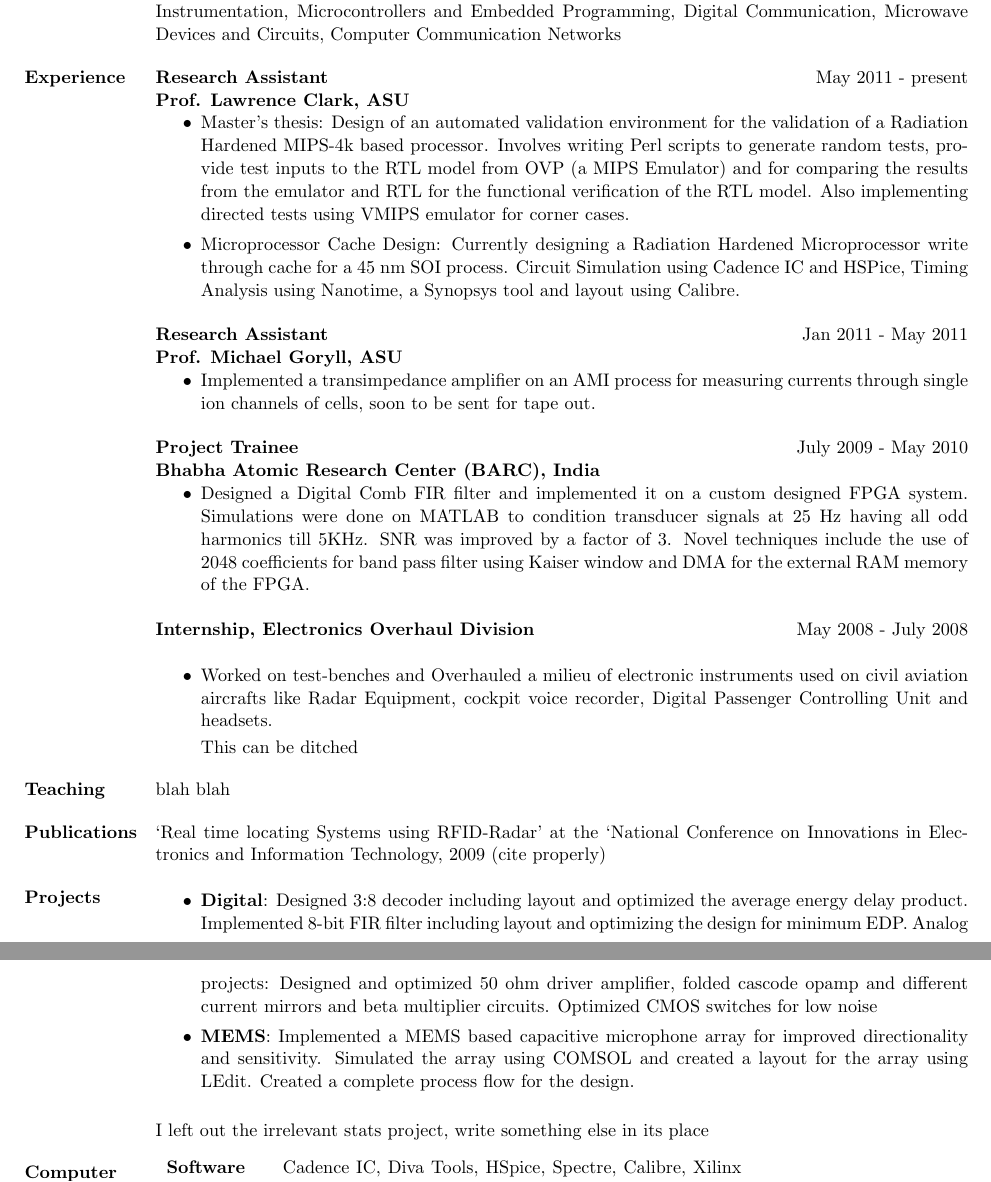
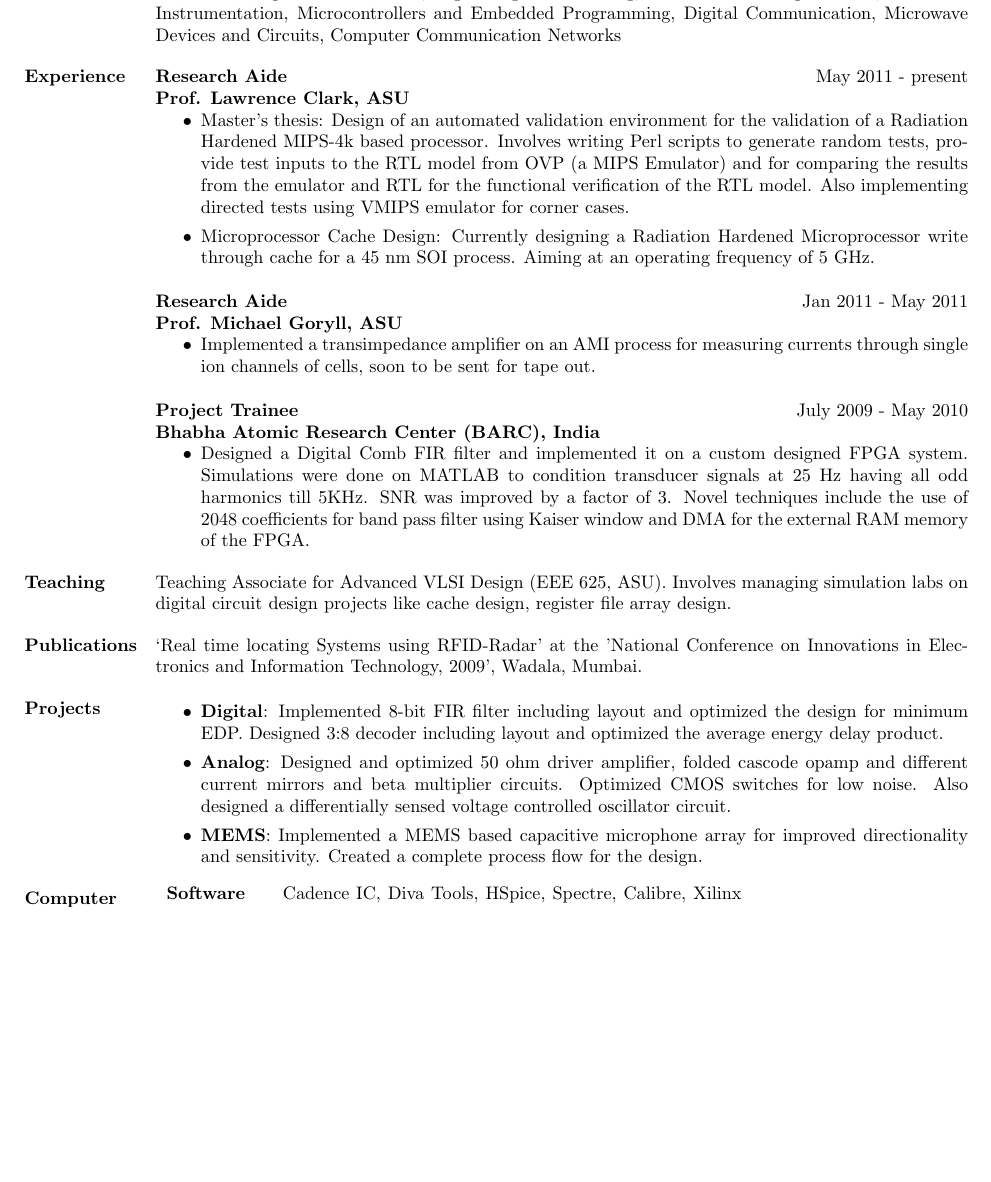
Before and after one commit to shraddha11888/resume, a LaTeX CV (main.tex): two parts of pages 1 and 2 of 2 before the commit and part of the page after it, the two joined at a grey line, cut so that both start at the same text, the shorter picture padded with empty space. Compiled offline with pdfLaTeX.

Commit message:
one page

```diff
--- a/main.tex
+++ b/main.tex
@@ -4,7 +4,7 @@
 \usepackage{verbatim}
 
 \sectionwidth=1in
-\linespread{1.05}
+\linespread{1.0}
 
 %\usepackage{helvetica} % uses helvetica postscript font (download helvetica.sty)
 %\usepackage{newcent}   % uses new century schoolbook postscript font
@@ -33,14 +33,14 @@ First class (66\%), Mumbai University, India\\
 \textit{Courses}: Computer Architecture, Digital Signal Processing, Elements of Microprocessors, Electronic Instrumentation, Microcontrollers and Embedded Programming, Digital Communication, Microwave Devices and Circuits, Computer Communication Networks
 
 \section{Experience}
-{\bf Research Assistant} \hfill May 2011 - present\\
+{\bf Research Aide} \hfill May 2011 - present\\
 {\bf Prof. Lawrence Clark, ASU}
 \begin{itemize}
 	\item Master’s thesis: Design of an automated validation environment for the validation of a Radiation Hardened MIPS-4k based processor. Involves writing Perl scripts to generate random tests, provide test inputs to the RTL model from OVP (a MIPS Emulator) and for comparing the results from the emulator and RTL for the functional verification of the RTL model. Also implementing directed tests using VMIPS emulator for corner cases.
-	\item Microprocessor Cache Design: Currently designing a Radiation Hardened Microprocessor write through cache for a 45 nm SOI process. Circuit Simulation using Cadence IC and HSPice, Timing Analysis using Nanotime, a Synopsys tool and layout using Calibre.
+	\item Microprocessor Cache Design: Currently designing a Radiation Hardened Microprocessor write through cache for a 45 nm SOI process. Aiming at an operating frequency of 5 GHz.
 \end{itemize}
 
-{\bf Research Assistant} \hfill Jan 2011 - May 2011\\
+{\bf Research Aide} \hfill Jan 2011 - May 2011\\
 {\bf Prof. Michael Goryll, ASU}
 \begin{itemize}
 	\item Implemented a transimpedance amplifier on an AMI process for measuring currents through single ion channels of cells, soon to be sent for tape out.
@@ -52,28 +52,21 @@ First class (66\%), Mumbai University, India\\
 	\item Designed a Digital Comb FIR filter and implemented it on a custom designed FPGA system. Simulations were done on MATLAB to condition transducer signals at 25 Hz having all odd harmonics till 5KHz. SNR was improved by a factor of 3. Novel techniques include the use of 2048 coefficients for band pass filter using Kaiser window and DMA for the external RAM memory of the FPGA.
 \end{itemize}
 
-{\bf Internship, Electronics Overhaul Division} \hfill May 2008 - July 2008\\
-\begin{itemize}
-	\item Worked on test-benches and Overhauled a milieu of electronic instruments used on civil aviation aircrafts like Radar Equipment, cockpit voice recorder, Digital Passenger Controlling Unit and headsets.
-
-	This can be ditched
-\end{itemize}
 
 \section{Teaching}
-blah blah
+Teaching Associate for Advanced VLSI Design (EEE 625, ASU). Involves managing simulation labs on digital circuit design projects like cache design, register file array design.
 \section{Publications}
-‘Real time locating Systems using RFID-Radar’ at the ‘National Conference on Innovations in Electronics and Information Technology, 2009 (cite properly)
+‘Real time locating Systems using RFID-Radar’ at the 'National Conference on Innovations in Electronics and Information Technology, 2009', Wadala, Mumbai.
 
 \section{Projects}
 \begin{itemize}
 \item
-{\bf Digital}: Designed 3:8 decoder including layout and optimized the average energy delay product. Implemented 8-bit FIR filter including layout and optimizing the design for minimum EDP.
-Analog projects: Designed and optimized 50 ohm driver amplifier, folded cascode opamp and different current mirrors and beta multiplier circuits. Optimized CMOS switches for low noise
+{\bf Digital}:  Implemented 8-bit FIR filter including layout and optimized the design for minimum EDP. Designed 3:8 decoder including layout and optimized the average energy delay product.
 \item
-{\bf MEMS}: Implemented a MEMS based capacitive microphone array for improved directionality and sensitivity. Simulated the array using COMSOL and created a layout for the array using LEdit. Created a complete process flow for the design.
+{\bf Analog}: Designed and optimized 50 ohm driver amplifier, folded cascode opamp and different current mirrors and beta multiplier circuits. Optimized CMOS switches for low noise. Also designed a differentially sensed voltage controlled oscillator circuit.
+\item
+{\bf MEMS}: Implemented a MEMS based capacitive microphone array for improved directionality and sensitivity. Created a complete process flow for the design.
 \end{itemize}
-
-I left out the irrelevant stats project, write something else in its place
 
 % Tabulate Computer Skills; p{3in} defines paragraph 3 inches wide
 \section{Computer \\ Skills}
```
